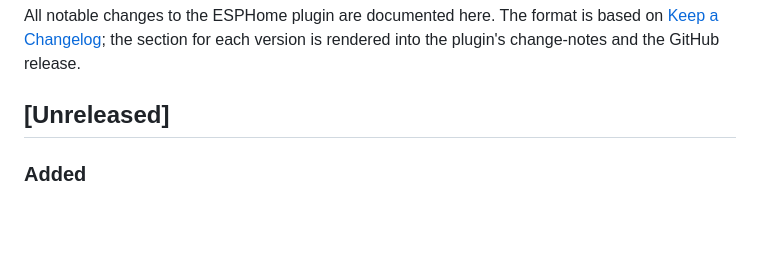
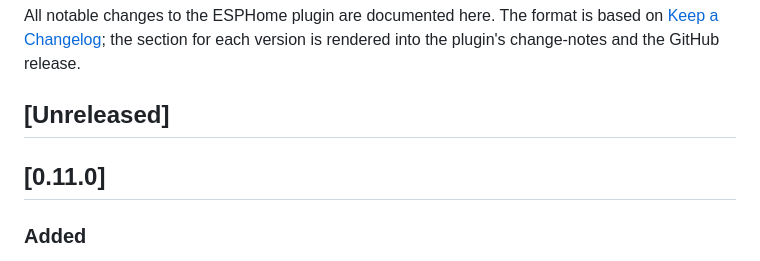
Before and after one commit to clydebarrow/esphome-clion-plugin, a Markdown page: CHANGELOG.md, the part around the change. Drawn GitHub-style; blank space fills up the shorter version.

Commit message:
Release 0.11.0 (#32)
Promote the Unreleased change — editor warnings from esphome config (e.g. the
strapping-pin advisory) — to 0.11.0.

Co-authored-by: Claude Opus 4.8 <noreply@anthropic.com>

```diff
--- a/CHANGELOG.md
+++ b/CHANGELOG.md
@@ -6,6 +6,8 @@ for each version is rendered into the plugin's change-notes and the GitHub
 release.
 
 ## [Unreleased]
+
+## [0.11.0]
 
 ### Added
 
```
